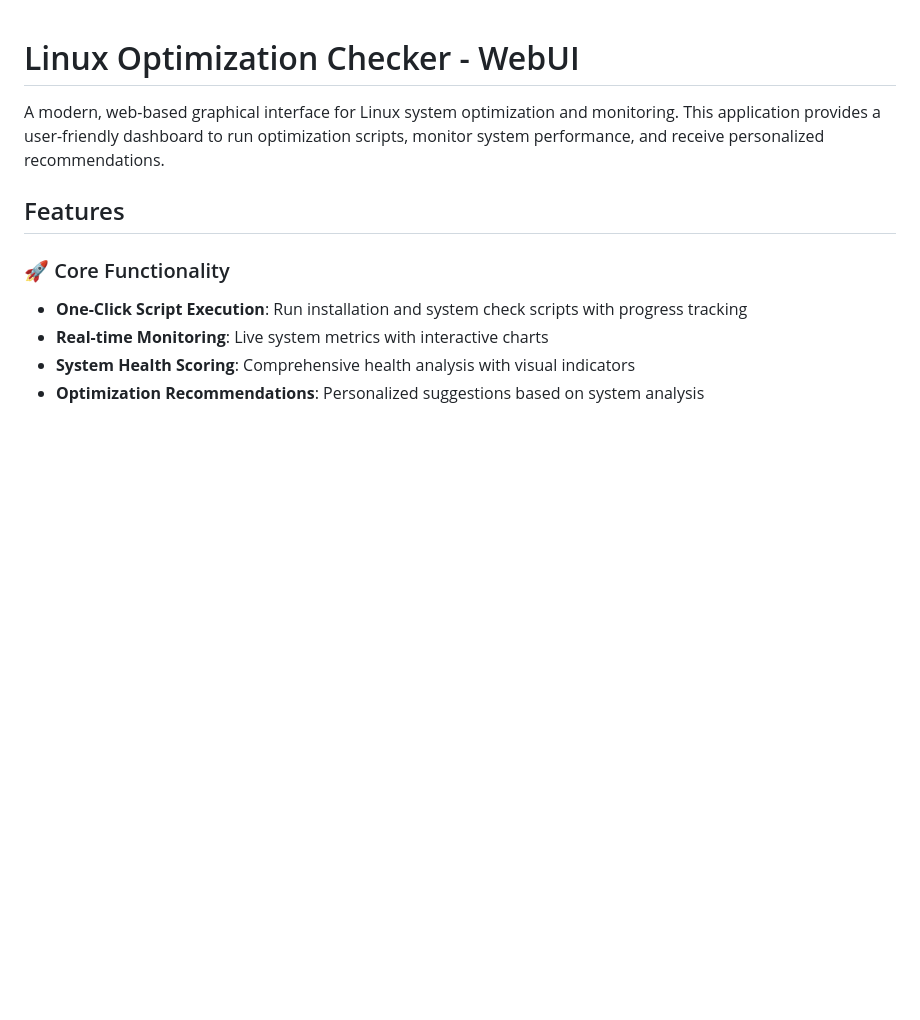
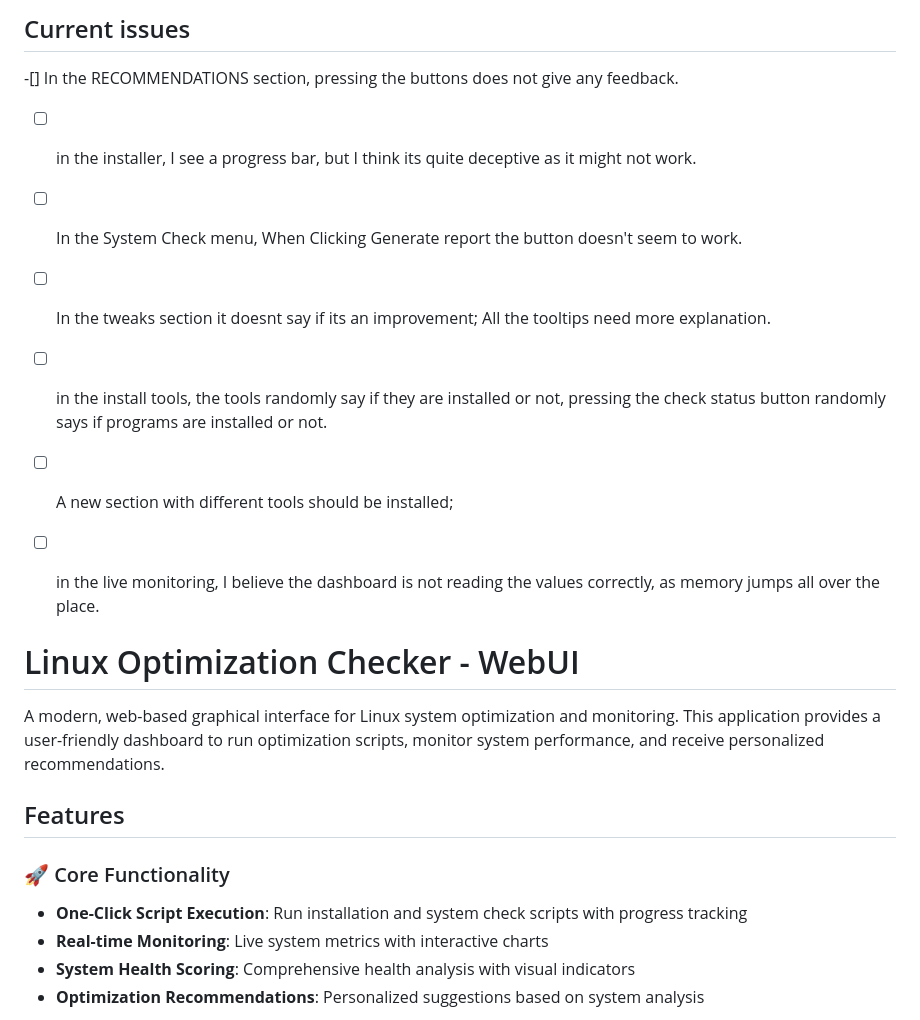
Before and after one commit to Research-Ready/Linux-Optimizisation-checker, a Markdown page: README.md, the part around the change. Rendered like a GitHub page; blank space fills up the shorter version.

Commit message:
update outstanding issues.

```diff
--- a/README.md
+++ b/README.md
@@ -1,3 +1,14 @@
+## Current issues
+-[] In the RECOMMENDATIONS section, pressing the buttons does not give any feedback.
+- [ ] in the installer, I see a progress bar, but I think its quite deceptive as it might not work.
+- [ ] In the System Check menu, When Clicking Generate report the button doesn't seem to work.
+- [ ] In the tweaks section it doesnt say if its an improvement; All the tooltips need more explanation.
+- [ ] in the install tools, the tools randomly say if they are installed or not, pressing the check status button randomly says if programs are installed or not.
+
+- [ ] A new section with different tools should be installed;
+- [ ] in the live monitoring, I believe the dashboard is not reading the values correctly, as memory jumps all over the place.
+
+
 # Linux Optimization Checker - WebUI
 
 A modern, web-based graphical interface for Linux system optimization and monitoring. This application provides a user-friendly dashboard to run optimization scripts, monitor system performance, and receive personalized recommendations.
```
